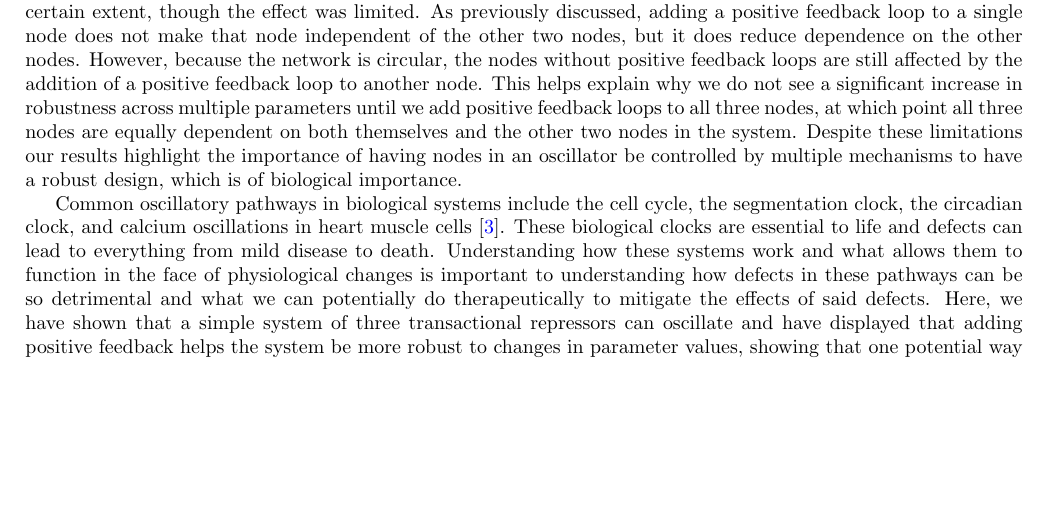
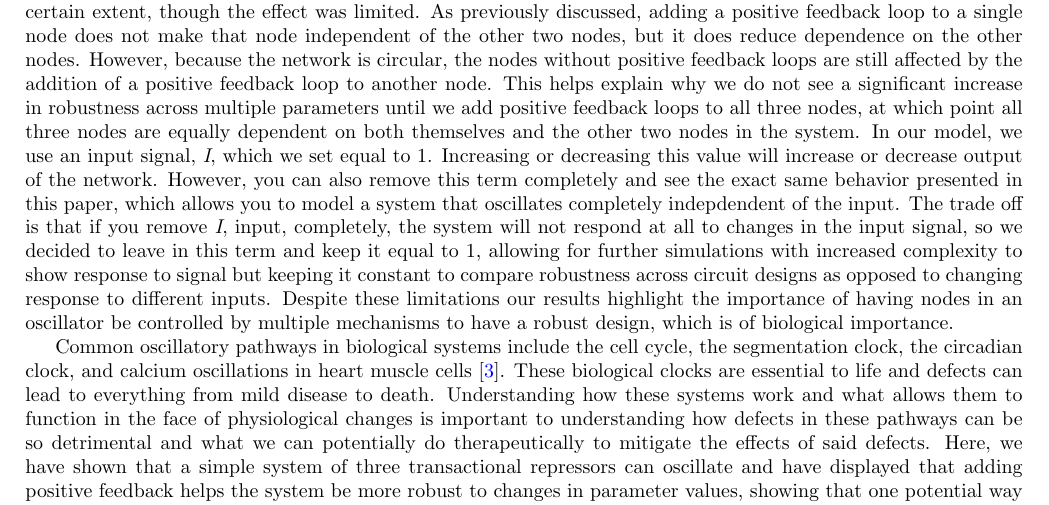
Before and after one commit to oliviafernflores/MCB580_Challenge3, a LaTeX document (report/main.tex): part of page 18 of 18, cut so that both start at the same text, the shorter picture padded with empty space. Compiled offline with pdfLaTeX.

Commit message:
plots, code, report

```diff
--- a/report/main.tex
+++ b/report/main.tex
@@ -523,7 +523,7 @@ Having positive feedback loops at all three nodes in the circuit does significan
 
 In this paper, we have shown that there is a set of "oscillatory parameters" under which the represillator model presented in Elowitz and Leiler 2000 displays oscillatory behavior \cite{represillator}. We then explored adding feedback loops to one, two, and three nodes in the three node network to explore the robustness of the system. We found that with each additional node, we saw slight improvements in robustness and that the greatest improvement came when adding positive feedback to all three nodes. Just adding positive feedback to one node makes that individual node less dependent on the dynamics of the double repression responsible for its activation, which is reflected in the parameters for the node immediately following it. Adding positive feedback loops to two nodes improved robustness a little bit more, but was still limited because the third node was still fully dependent on double repression for its activation. Having positive feedback at all three nodes showed the largest improvement compared to baseline, which makes sense because now all three nodes are dependent two connected mechanisms for activation (double repression and auto-activation) as opposed to just one (double repression).
 
-To model this system, we made some assumptions that introduce limitations to our results. One limitation is that when modeling our interactions, we assumed activation to be non-cooperative and repression to be cooperative, so changes to one or both of these assumptions could cause different results. When adding positive feedback loops, we did add a Hill coefficient to represent cooperative activation, suggesting that the molecule is doing something to activate itself, perhaps autophosphorylation. Another limitation of our results is that we limited repression to Hill Coefficients of 1 and 2, meaning that only 1 or 2 binding events respectively is responsible for repression. Biologically, this is reasonable but exceptions or exploring a greater range of parameters here could yield different results. Our hypothesis that adding positive feedback loops would make the system more robust held true to a certain extent, though the effect was limited. As previously discussed, adding a positive feedback loop to a single node does not make that node independent of the other two nodes, but it does reduce dependence on the other nodes. However, because the network is circular, the nodes without positive feedback loops are still affected by the addition of a positive feedback loop to another node. This helps explain why we do not see a significant increase in robustness across multiple parameters until we add positive feedback loops to all three nodes, at which point all three nodes are equally dependent on both themselves and the other two nodes in the system. Despite these limitations our results highlight the importance of having nodes in an oscillator be controlled by multiple mechanisms to have a robust design, which is of biological importance.
+To model this system, we made some assumptions that introduce limitations to our results. One limitation is that when modeling our interactions, we assumed activation to be non-cooperative and repression to be cooperative, so changes to one or both of these assumptions could cause different results. When adding positive feedback loops, we did add a Hill coefficient to represent cooperative activation, suggesting that the molecule is doing something to activate itself, perhaps autophosphorylation. Another limitation of our results is that we limited repression to Hill Coefficients of 1 and 2, meaning that only 1 or 2 binding events respectively is responsible for repression. Biologically, this is reasonable but exceptions or exploring a greater range of parameters here could yield different results. Our hypothesis that adding positive feedback loops would make the system more robust held true to a certain extent, though the effect was limited. As previously discussed, adding a positive feedback loop to a single node does not make that node independent of the other two nodes, but it does reduce dependence on the other nodes. However, because the network is circular, the nodes without positive feedback loops are still affected by the addition of a positive feedback loop to another node. This helps explain why we do not see a significant increase in robustness across multiple parameters until we add positive feedback loops to all three nodes, at which point all three nodes are equally dependent on both themselves and the other two nodes in the system. In our model, we use an input signal, \textit{I}, which we set equal to 1. Increasing or decreasing this value will increase or decrease output of the network. However, you can also remove this term completely and see the exact same behavior presented in this paper, which allows you to model a system that oscillates completely indepdendent of the input. The trade off is that if you remove \textit{I}, input, completely, the system will not respond at all to changes in the input signal, so we decided to leave in this term and keep it equal to 1, allowing for further simulations with increased complexity to show response to signal but keeping it constant to compare robustness across circuit designs as opposed to changing response to different inputs. Despite these limitations our results highlight the importance of having nodes in an oscillator be controlled by multiple mechanisms to have a robust design, which is of biological importance.
 
 Common oscillatory pathways in biological systems include the cell cycle, the segmentation clock, the circadian clock, and calcium oscillations in heart muscle cells \cite{oscillationsinfo}. These biological clocks are essential to life and defects can lead to everything from mild disease to death. Understanding how these systems work and what allows them to function in the face of physiological changes is important to understanding how defects in these pathways can be so detrimental and what we can potentially do therapeutically to mitigate the effects of said defects. Here, we have shown that a simple system of three transactional repressors can oscillate and have displayed that adding positive feedback helps the system be more robust to changes in parameter values, showing that one potential way for biological oscillators to be more robust is to have positive feedback built into systems of repressors.
 
```
Also changed, not shown: report/main.pdf, 3 other files.
